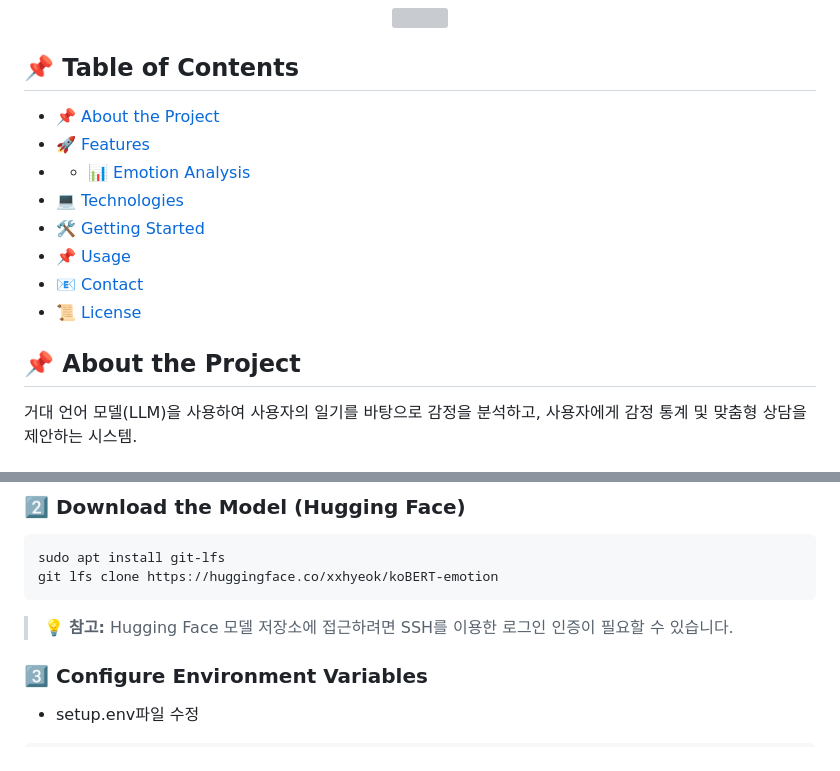
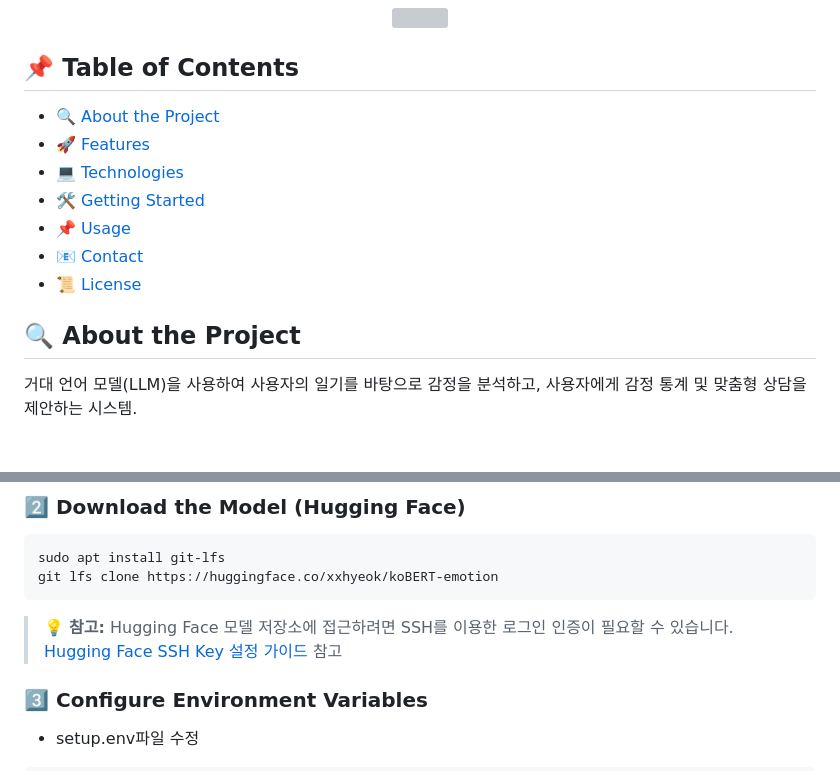
Before and after one commit to Jeon-Jinhyeok/LLMDiary, a Markdown page: README.md, 2 parts joined by grey strips. GitHub-like rendering; grey boxes are pictures that could not be loaded.

````diff
--- a/README.md
+++ b/README.md
@@ -16,16 +16,15 @@
 
 <!--목차-->
 ## 📌 Table of Contents
-- [📌 About the Project](#-about-the-project)
+- [🔍 About the Project](#-about-the-project)
 - [🚀 Features](#-features)
-- - [📊 Emotion Analysis](#-emotion-analysis)
 - [💻 Technologies](#-technologies)
 - [🛠 Getting Started](#-getting-started)
 - [📌 Usage](#-usage)
 - [📧 Contact](#-contact)
 - [📜 License](#-license)
 
-## 📌 About the Project
+## 🔍 About the Project
 거대 언어 모델(LLM)을 사용하여 사용자의 일기를 바탕으로 감정을 분석하고, 사용자에게 감정 통계 및 맞춤형 상담을 제안하는 시스템.
 
 ## 🚀 Features
@@ -66,7 +65,7 @@ sudo apt install git-lfs
 git lfs clone https://huggingface.co/xxhyeok/koBERT-emotion
 ```
 > 💡 **참고:** Hugging Face 모델 저장소에 접근하려면 SSH를 이용한 로그인 인증이 필요할 수 있습니다.
->
+> [Hugging Face SSH Key 설정 가이드](https://huggingface.co/docs/hub/security-tokens) 참고
 ### 3️⃣ Configure Environment Variables
 - setup.env파일 수정
  ```ini
````
